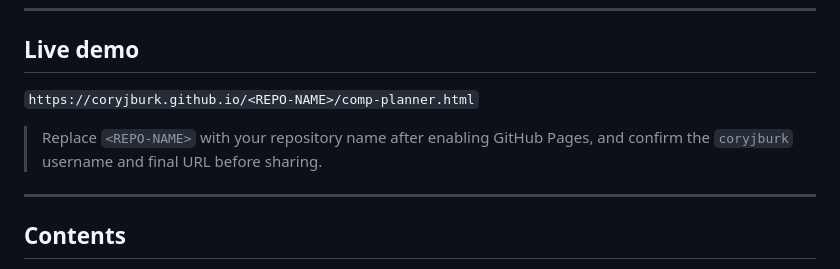
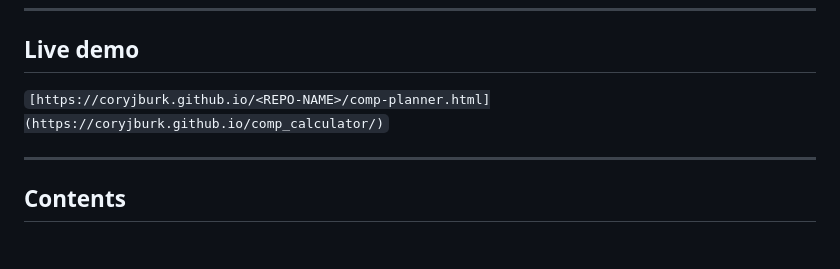
Before and after one commit to coryjburk/comp_calculator, a Markdown page: README.md, the part around the change. Rendered like a GitHub page; blank space fills up the shorter version.

Commit message:
Fix live demo link in README
Updated live demo link format and instructions.

```diff
--- a/README.md
+++ b/README.md
@@ -10,9 +10,7 @@ Everything runs locally in the browser. No account, no server, no data leaves th
 
 ## Live demo
 
-`https://coryjburk.github.io/<REPO-NAME>/comp-planner.html`
-
-> Replace `<REPO-NAME>` with your repository name after enabling GitHub Pages, and confirm the `coryjburk` username and final URL before sharing.
+`[https://coryjburk.github.io/<REPO-NAME>/comp-planner.html](https://coryjburk.github.io/comp_calculator/)`
 
 ---
 
```
